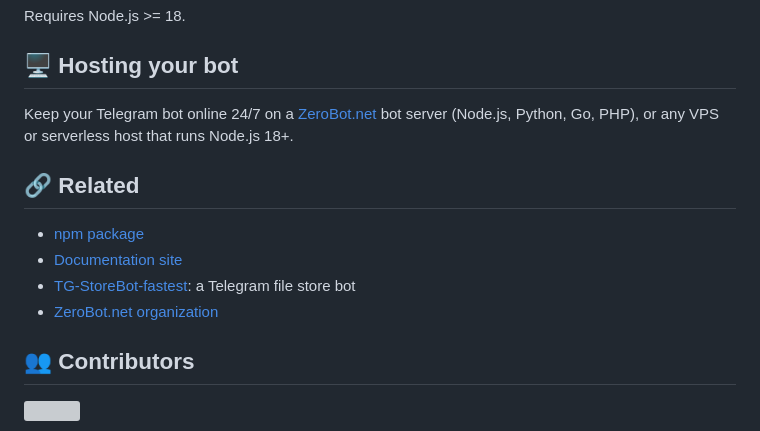
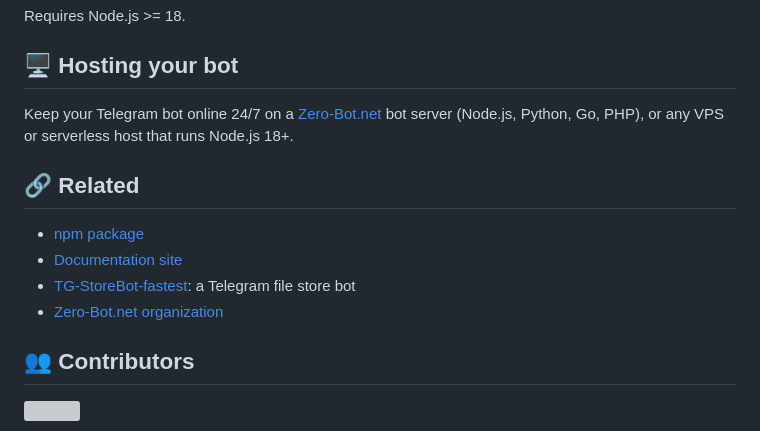
Before and after one commit to ZeroBot-net/tg-bot-api, a Markdown page: README.md, the part around the change. GitHub-like rendering; grey boxes are pictures that could not be loaded.

Commit message:
docs: brand is Zero-Bot.net
Co-Authored-By: Claude Sonnet 5.5 <noreply@anthropic.com>

```diff
--- a/README.md
+++ b/README.md
@@ -139,14 +139,14 @@ Requires Node.js >= 18.
 
 ## 🖥️ Hosting your bot
 
-Keep your Telegram bot online 24/7 on a [ZeroBot.net](https://zero-bot.net) bot server (Node.js, Python, Go, PHP), or any VPS or serverless host that runs Node.js 18+.
+Keep your Telegram bot online 24/7 on a [Zero-Bot.net](https://zero-bot.net) bot server (Node.js, Python, Go, PHP), or any VPS or serverless host that runs Node.js 18+.
 
 ## 🔗 Related
 
 - [npm package](https://www.npmjs.com/package/@zero-bot.net/tg-bot-api)
 - [Documentation site](https://zerobot-net.github.io/tg-bot-api/)
 - [TG-StoreBot-fastest](https://github.com/ZeroBot-net/TG-StoreBot-fastest): a Telegram file store bot
-- [ZeroBot.net organization](https://github.com/ZeroBot-net)
+- [Zero-Bot.net organization](https://github.com/ZeroBot-net)
 
 ## 👥 Contributors
 
```
